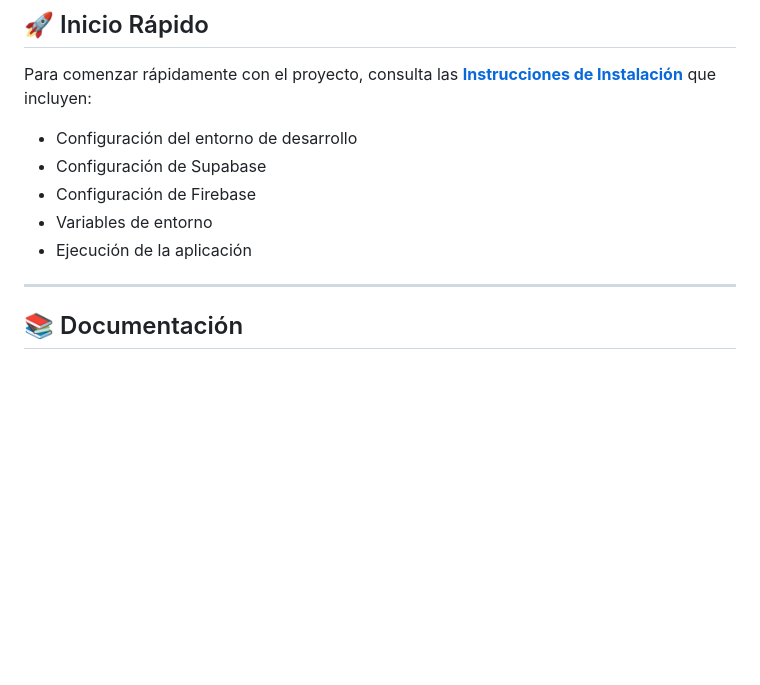
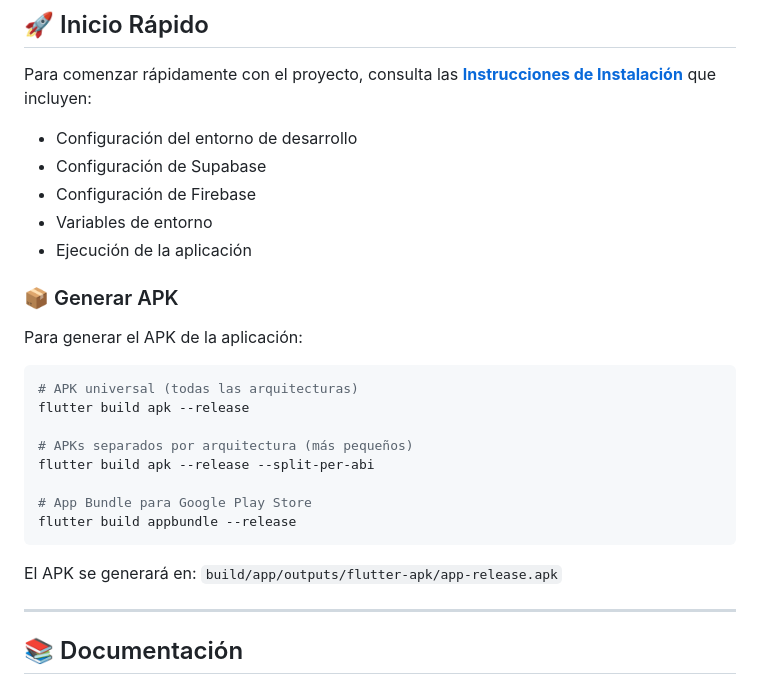
Before and after one commit to DiegoRozo23/nutricionApp, a Markdown page: nutricion_app/README.md, the part around the change. Drawn GitHub-style; blank space fills up the shorter version.

Commit message:
docs: Agregar instrucciones para generar APK en README

````diff
--- a/nutricion_app/README.md
+++ b/nutricion_app/README.md
@@ -26,6 +26,23 @@ Para comenzar rápidamente con el proyecto, consulta las [**Instrucciones de Ins
 - Configuración de Firebase
 - Variables de entorno
 - Ejecución de la aplicación
+
+### 📦 Generar APK
+
+Para generar el APK de la aplicación:
+
+```bash
+# APK universal (todas las arquitecturas)
+flutter build apk --release
+
+# APKs separados por arquitectura (más pequeños)
+flutter build apk --release --split-per-abi
+
+# App Bundle para Google Play Store
+flutter build appbundle --release
+```
+
+El APK se generará en: `build/app/outputs/flutter-apk/app-release.apk`
 
 ---
 
````
